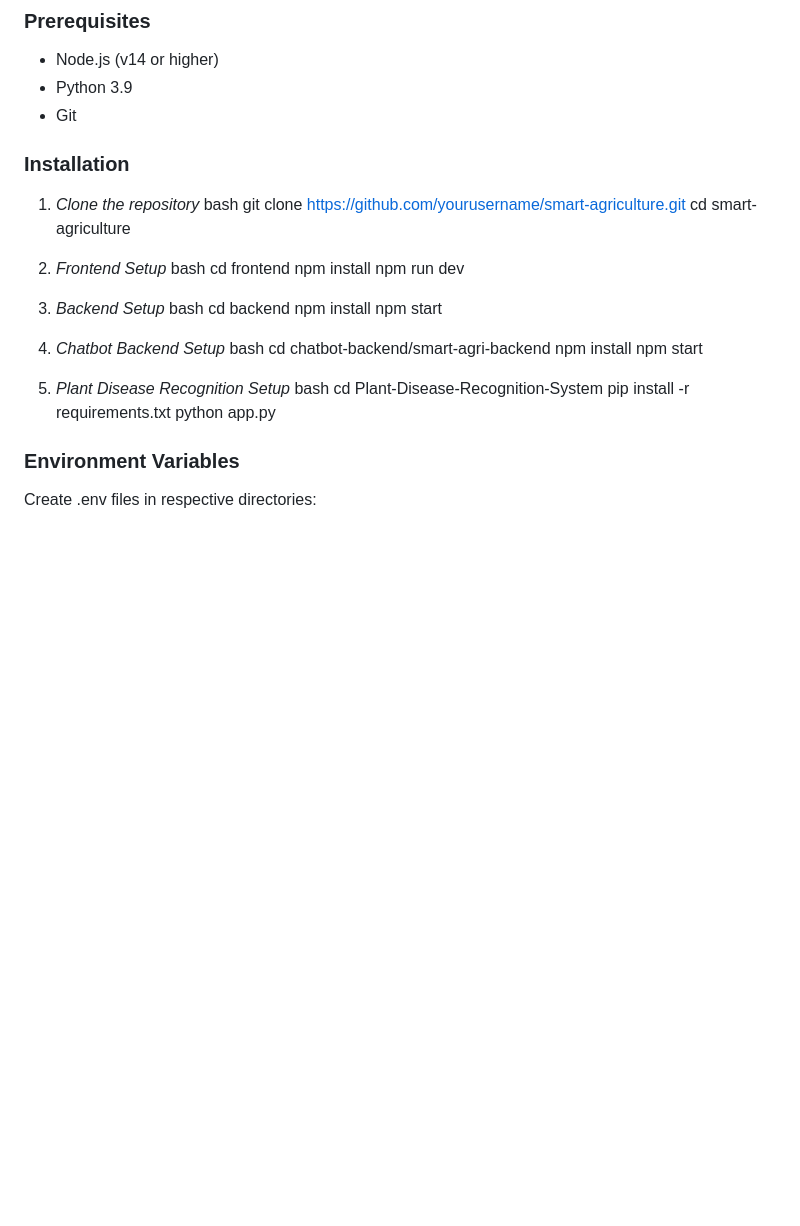
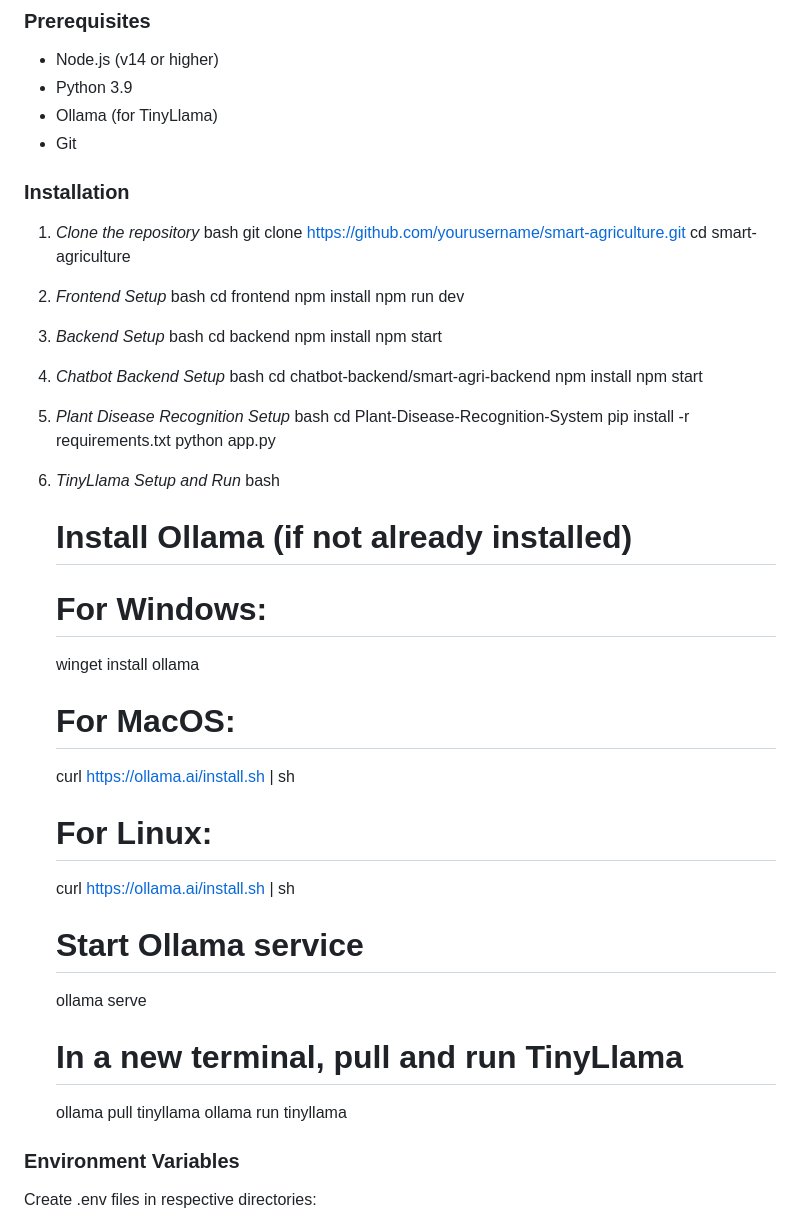
Before and after one commit to Thanujananjappa/farmzilla, a Markdown page: README.md, the part around one of its changes. Rendered like a GitHub page; blank space fills up the shorter version.

```diff
--- a/README.md
+++ b/README.md
@@ -46,6 +50,7 @@ Interactive AI-powered farming assistant
 ### Prerequisites
 - Node.js (v14 or higher)
 - Python 3.9
+- Ollama (for TinyLlama)
 - Git
 
 ### Installation
@@ -84,6 +89,24 @@ Interactive AI-powered farming assistant
    python app.py
 
 
+6. *TinyLlama Setup and Run*
+   bash
+   # Install Ollama (if not already installed)
+   # For Windows:
+   winget install ollama
+   # For MacOS:
+   curl https://ollama.ai/install.sh | sh
+   # For Linux:
+   curl https://ollama.ai/install.sh | sh
+
+   # Start Ollama service
+   ollama serve
+
+   # In a new terminal, pull and run TinyLlama
+   ollama pull tinyllama
+   ollama run tinyllama
+
+
 ### Environment Variables
 
 Create .env files in respective directories:
```
Also changed, not shown: other parts of README.md (+16 -44 lines).
